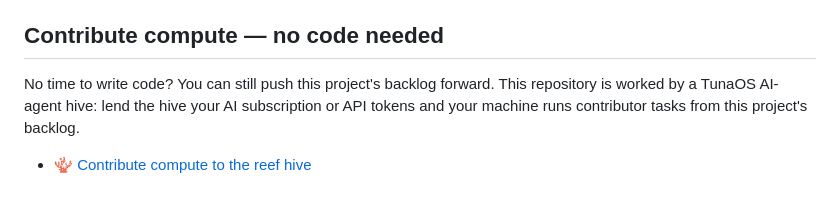
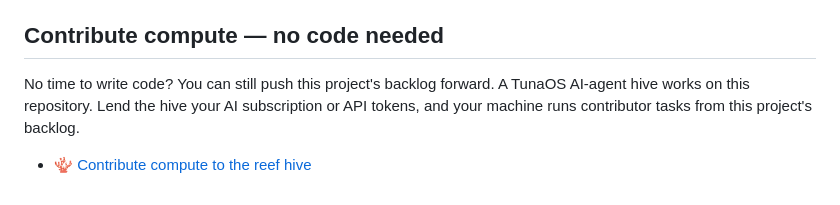
Before and after one commit to tuna-os/spindle, a Markdown page: CONTRIBUTING.md, the part around the change. Drawn GitHub-style.

```diff
--- a/CONTRIBUTING.md
+++ b/CONTRIBUTING.md
@@ -87,6 +87,6 @@ Not an issue. `SECURITY.md` has the route.
 <!-- hive-contribute-plea: donated-compute appeal, keep in sync across repos -->
 ## Contribute compute — no code needed
 
-No time to write code? You can still push this project's backlog forward. This repository is worked by a TunaOS AI-agent hive: lend the hive your AI subscription or API tokens and your machine runs contributor tasks from this project's backlog.
+No time to write code? You can still push this project's backlog forward. A TunaOS AI-agent hive works on this repository. Lend the hive your AI subscription or API tokens, and your machine runs contributor tasks from this project's backlog.
 
 - 🪸 [Contribute compute to the reef hive](https://reef.tunaos.org/contribute)
```
Also changed, not shown: README.md (+1 -1 lines).
